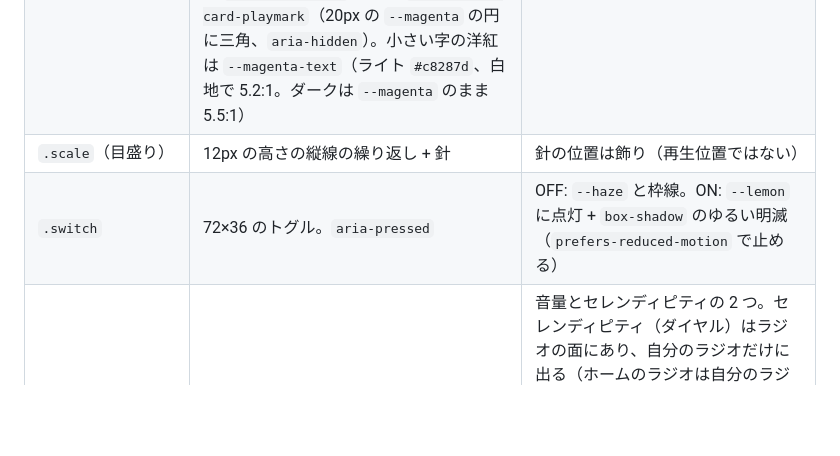
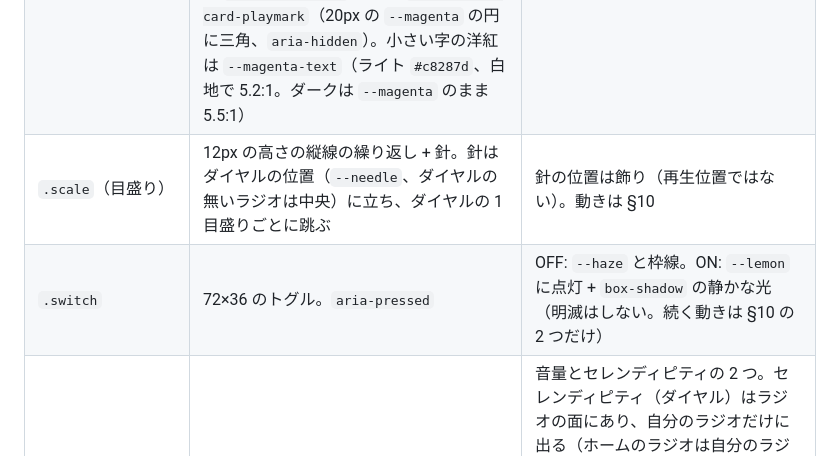
Before and after one commit to hiromitsusasaki/dococa-fm, a Markdown page: docs/DESIGN.md, the part around one of its changes. Rendered like a GitHub page; blank space fills up the shorter version.

Commit message:
docs: motion and sound rules, task 13 done
Co-Authored-By: Claude Fable 5.1 <noreply@anthropic.com>

```diff
--- a/docs/DESIGN.md
+++ b/docs/DESIGN.md
@@ -60,8 +60,8 @@ CSS 変数は `:root` にライト、`@media (prefers-color-scheme: dark)` と `
 | `.panel`（ラジオ、オンエア、カード） | 丸角 22px、`--panel`、枠線 1px `--line`、影、上端に 4px の帯（`::before`） | |
 | `.face`（ラジオの面） | 左に `DOCOCA FM`、右に赤い点つきの `ON AIR`。破線の下罫 | 局名は出さない |
 | ラジオの面の案内（Phase 6） | ダイヤルの左右に `span.dial-end`（`近く` / `遠く`、`--ink-2` の 11px）。ダイヤルを初めて離したとき、セッションに 1 度だけ「次のお便りから効きます」を `.toast` で出す。電源を入れて最初の回を待つ間、状態の行は「電波を探しています…」（回のつなぎは今までどおり「チューニング中」）。音量は `localStorage["dfm.volume"]` に残る。私もを押すと「送りました」、カードを押すと「このお便りから流します」の `.toast`（`div[role=status]` が 1 つ、新しいのが古いのを置き換え、2.5 秒で消える。画面下の中央、`--ink` 地に `--paper` 字）。オンエアの欄の `いま` の行に 40×40 の作品の絵（`img.thumb`、あるときだけ）。カードの `このお便りから聴く` の前に `span.letter-card-playmark`（20px の `--magenta` の円に三角、`aria-hidden`）。小さい字の洋紅は `--magenta-text`（ライト `#c8287d`、白地で 5.2:1。ダークは `--magenta` のまま 5.5:1） | 数字は付けない |
-| `.scale`（目盛り） | 12px の高さの縦線の繰り返し + 針 | 針の位置は飾り（再生位置ではない） |
-| `.switch` | 72×36 のトグル。`aria-pressed` | OFF: `--haze` と枠線。ON: `--lemon` に点灯 + `box-shadow` のゆるい明滅（`prefers-reduced-motion` で止める） |
+| `.scale`（目盛り） | 12px の高さの縦線の繰り返し + 針。針はダイヤルの位置（`--needle`、ダイヤルの無いラジオは中央）に立ち、ダイヤルの 1 目盛りごとに跳ぶ | 針の位置は飾り（再生位置ではない）。動きは §10 |
+| `.switch` | 72×36 のトグル。`aria-pressed` | OFF: `--haze` と枠線。ON: `--lemon` に点灯 + `box-shadow` の静かな光（明滅はしない。続く動きは §10 の 2 つだけ） |
 | `.knob` | 52px の円、`--knob`、針は coral | 音量とセレンディピティの 2 つ。セレンディピティ（ダイヤル）はラジオの面にあり、自分のラジオだけに出る（ホームのラジオは自分のラジオなので出る。`/stations/world` と人のラジオには出さない）。0〜1 を 0.1 刻みで、離したときに値を `localStorage["dfm.dial"]` に残して次の回から効かせる。`input[type=range]` を置き換え、キーボードでも動く |
 | `.up-next`（「オンエア」の欄） | 見出し `オンエア`。1 行目は今流れている作品（再生中だけ。上限・失敗・回のつなぎの間は出さない）（`li.now`: 左に 3px の coral の縦線、札 `いま`）、続けて同じ回の残りと作り置きの回（札 `このあと`）。`いま` の行の下に、その作品の最初のお便りへの `私も`（`pill hot`）と 一言（200 字の textarea と `一言を送る`）。私も は送ったあと `届けました` で押せない。一言は送ったあと欄を空にし、続けて送れる。プレイヤーのカードと送信済みの記録を共有する。私もの下に `リンクをコピー`（`pill share`、12px）。そのお便りの共有ページ `<origin>/letters/<id>` をクリップボードに書き、「リンクをコピーしました」の `.toast`。クリップボードが使えないブラウザでは URL を `prompt` で見せる | スイッチが OFF の間は行を出さず、案内の一文だけ。件数や順位は出さない |
 | 設定（`/settings`） | 縦に並ぶフォーム: ラジオネーム、お住まい（国・都道府県）、サインイン済みだけ「公開ラジオ」（公開する チェック、ラジオの URL、公開 URL の行）、保存。そのあとに Spotify とブックマークレット | 「DJ の声」の欄は無い（DJ の声は固定）。言語の欄も無い。ラジオの URL はサインインした時点で `radio-xxxxxx` が付き、あとから変えられる。説明は「公開ラジオの URL。あとから変えられます（英小文字・数字・ハイフン、3〜24 文字）」 |
```
Also changed, not shown: other parts of docs/DESIGN.md (+27 -0 lines), docs/status.md (+2 -1 lines), docs/screenshots/2026-11-07-p6-joy-face-dark.png (added), docs/screenshots/2026-11-07-p6-joy-phone.png (added).
